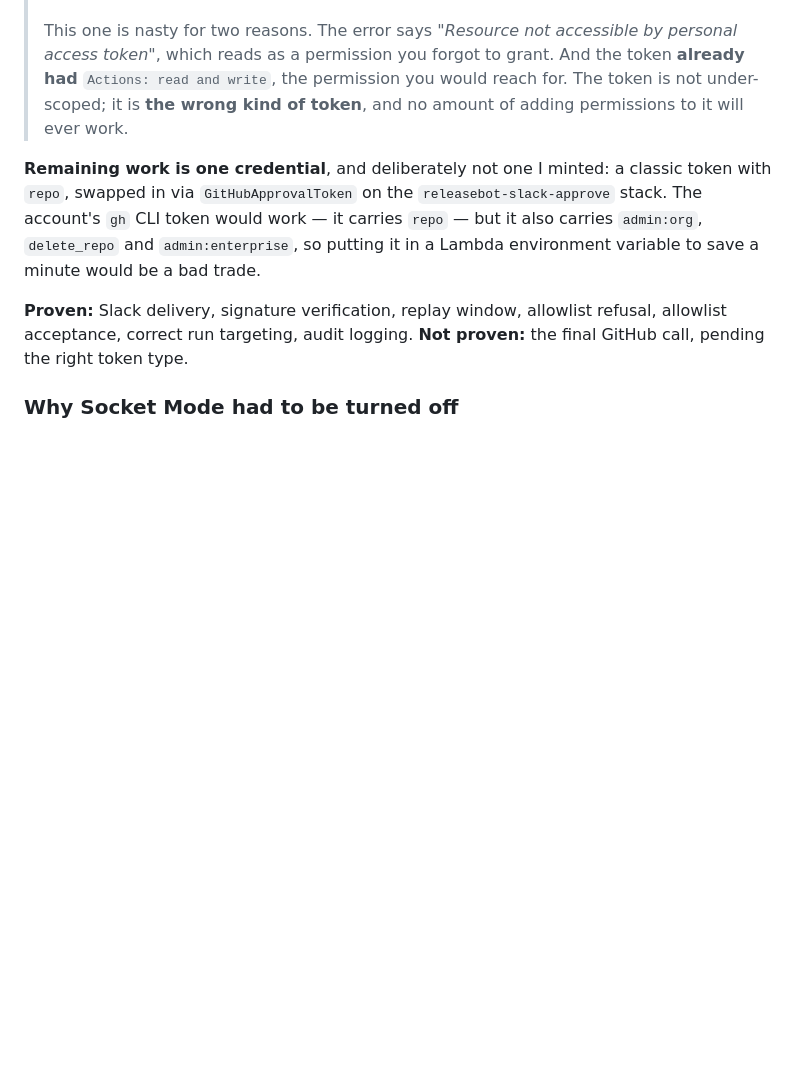
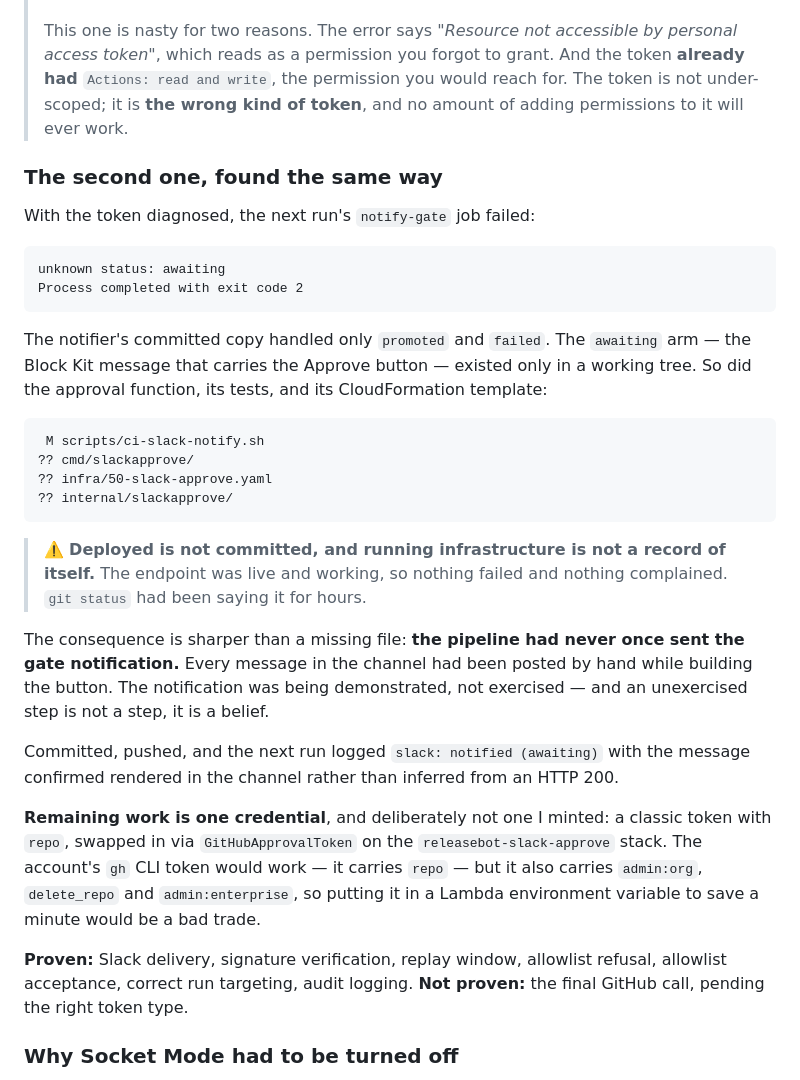
Before and after one commit to vamsiatluri/releasebot-demo, a Markdown page: docs/WHAT-WE-BUILT.md, the part around the change. GitHub-like rendering; blank space fills up the shorter version.

Commit message:
docs: record the uncommitted-feature finding in both walkthroughs
The notify step had never run from CI -- every gate message so far was posted by
hand. A step that has never run on its own is not a step, it is an assumption.

Co-Authored-By: Claude Opus 5 <noreply@anthropic.com>

````diff
--- a/docs/WHAT-WE-BUILT.md
+++ b/docs/WHAT-WE-BUILT.md
@@ -416,6 +416,39 @@ GitHub API was called. **The last step is refused by GitHub itself.**
 > for. The token is not under-scoped; it is **the wrong kind of token**, and no
 > amount of adding permissions to it will ever work.
 
+### The second one, found the same way
+
+With the token diagnosed, the next run's `notify-gate` job failed:
+
+```
+unknown status: awaiting
+Process completed with exit code 2
+```
+
+The notifier's committed copy handled only `promoted` and `failed`. The
+`awaiting` arm — the Block Kit message that carries the Approve button — existed
+only in a working tree. So did the approval function, its tests, and its
+CloudFormation template:
+
+```
+ M scripts/ci-slack-notify.sh
+?? cmd/slackapprove/
+?? infra/50-slack-approve.yaml
+?? internal/slackapprove/
+```
+
+> ⚠️ **Deployed is not committed, and running infrastructure is not a record of
+> itself.** The endpoint was live and working, so nothing failed and nothing
+> complained. `git status` had been saying it for hours.
+
+The consequence is sharper than a missing file: **the pipeline had never once
+sent the gate notification.** Every message in the channel had been posted by
+hand while building the button. The notification was being demonstrated, not
+exercised — and an unexercised step is not a step, it is a belief.
+
+Committed, pushed, and the next run logged `slack: notified (awaiting)` with the
+message confirmed rendered in the channel rather than inferred from an HTTP 200.
+
 **Remaining work is one credential**, and deliberately not one I minted: a classic
 token with `repo`, swapped in via `GitHubApprovalToken` on the `releasebot-slack-approve`
 stack. The account's `gh` CLI token would work — it carries `repo` — but it also
````
Also changed, not shown: docs/WHAT-WE-BUILT-PLAIN.md (+19 -0 lines).
